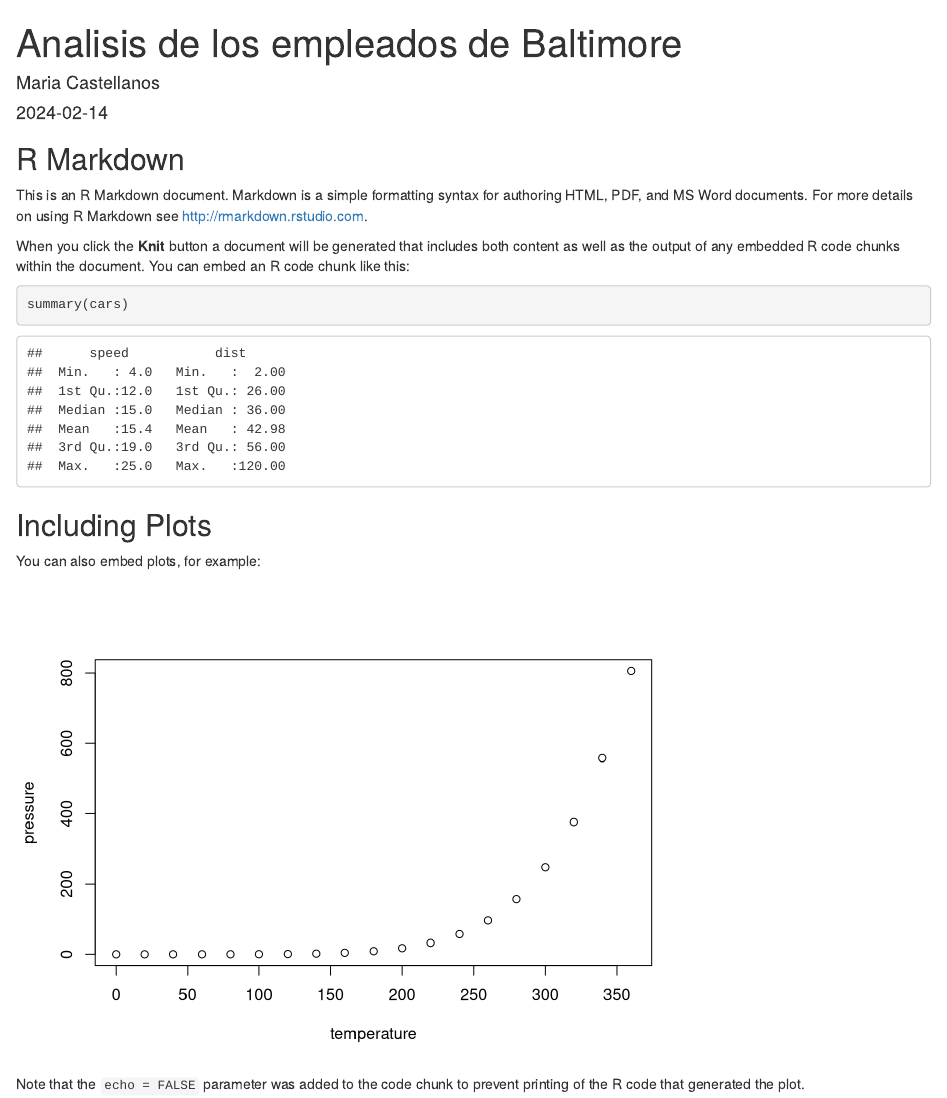
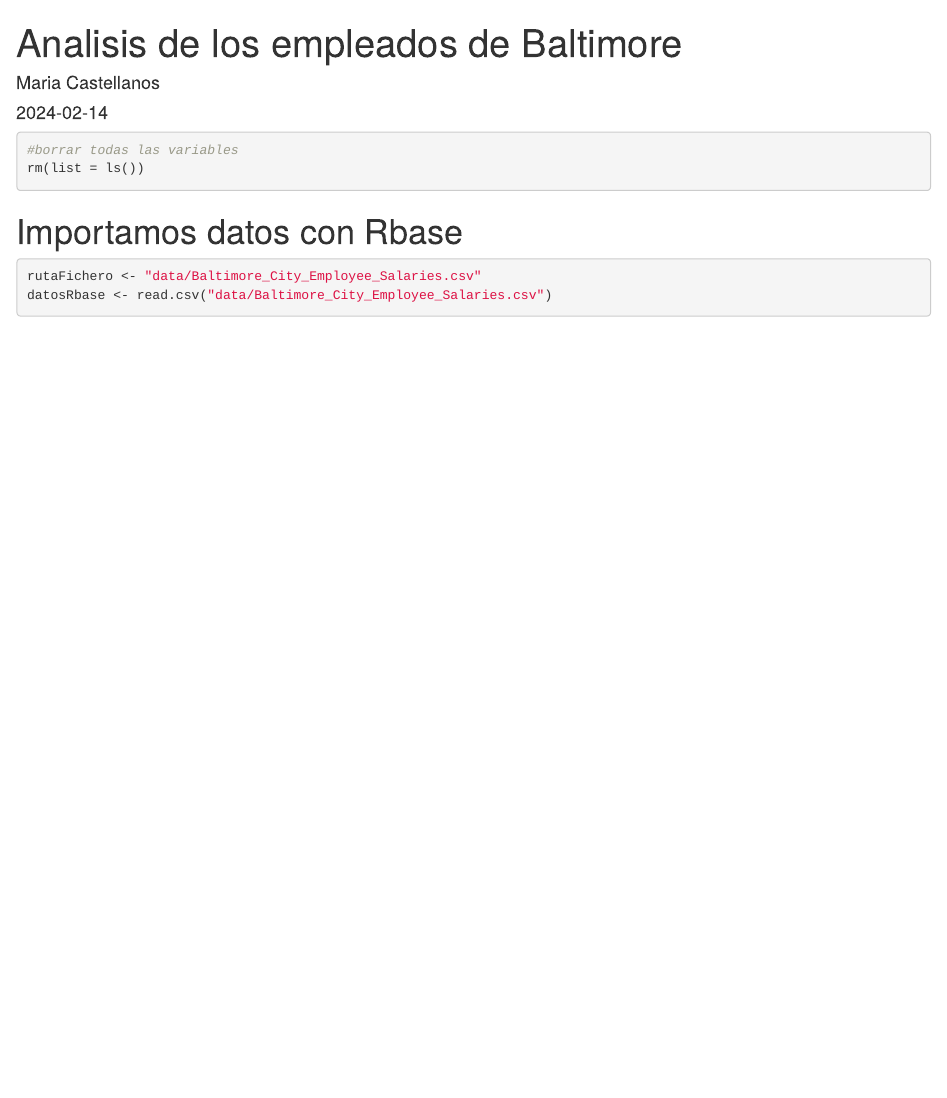
Before and after one commit to macaspe4/EmpleadosBaltimore, an R Markdown document (empleados.Rmd): the page in a window 1100 px wide, from its top. Rendered offline with R 4.5, knitr and Pandoc, with nearby package versions; some code elsewhere in the file could not run offline.

Commit message:
importo con Rbase

````diff
--- a/empleados.Rmd
+++ b/empleados.Rmd
@@ -9,19 +9,15 @@ output: html_document
 knitr::opts_chunk$set(echo = TRUE)
 ```
 
-## R Markdown
+```{r}
+#borrar todas las variables
+rm(list = ls())
 
-This is an R Markdown document. Markdown is a simple formatting syntax for authoring HTML, PDF, and MS Word documents. For more details on using R Markdown see <http://rmarkdown.rstudio.com>.
-
-When you click the **Knit** button a document will be generated that includes both content as well as the output of any embedded R code chunks within the document. You can embed an R code chunk like this:
-
-```{r cars}
-summary(cars)
 ```
 
-## Including Plots
 
-You can also embed plots, for example:
+# Importamos datos con Rbase
 
-```{r pressure, echo=FALSE}
-plot(pressure)
+```{r}
+rutaFichero <- "data/Baltimore_City_Employee_Salaries.csv"
+datosRbase <- read.csv("data/Baltimore_City_Employee_Salaries.csv")
@@ -30 +27,0 @@ plot(pressure)
-Note that the `echo = FALSE` parameter was added to the code chunk to prevent printing of the R code that generated the plot.
````
Also changed, not shown: empleados.Rmd (4 more changed lines).
